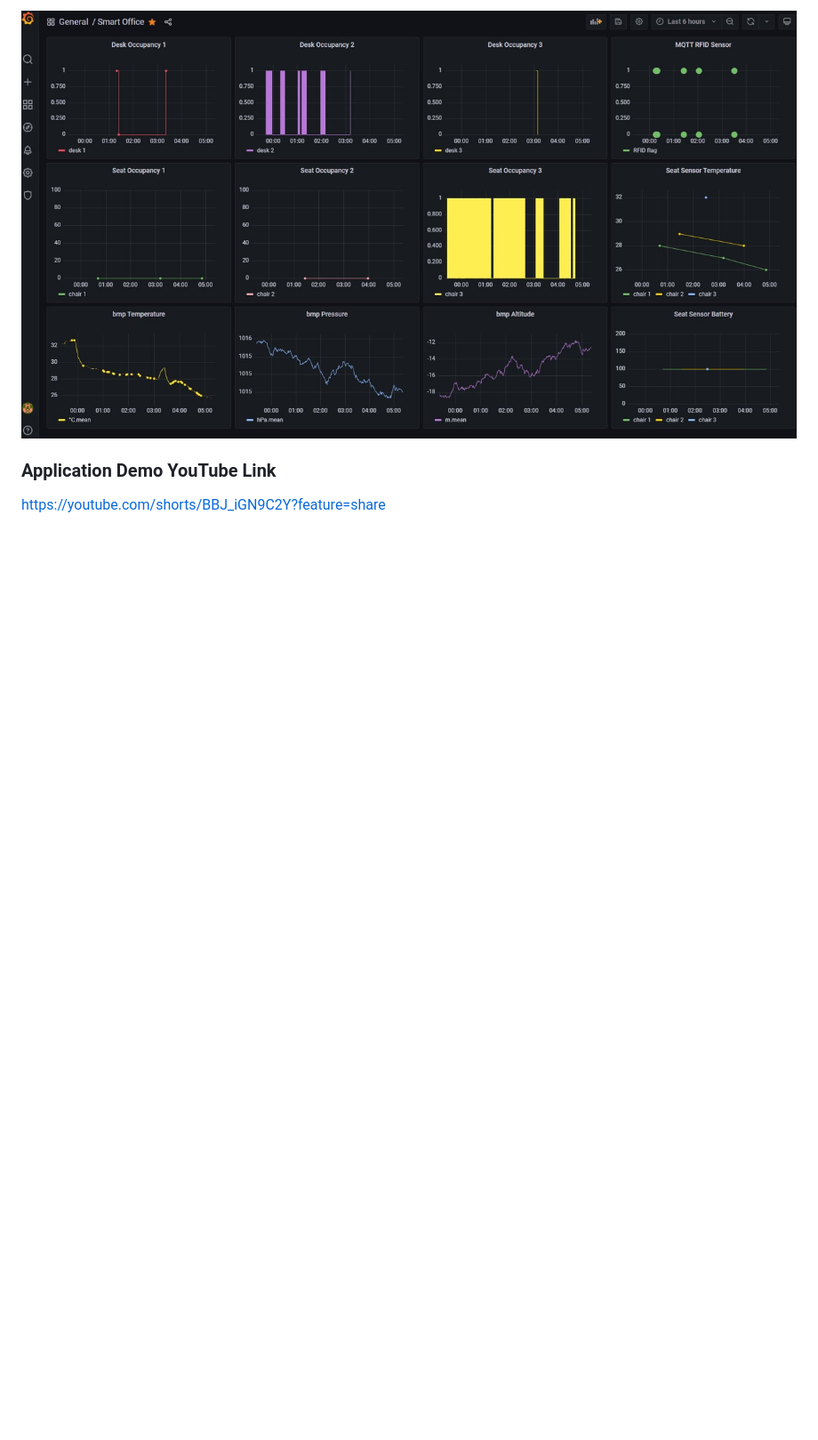
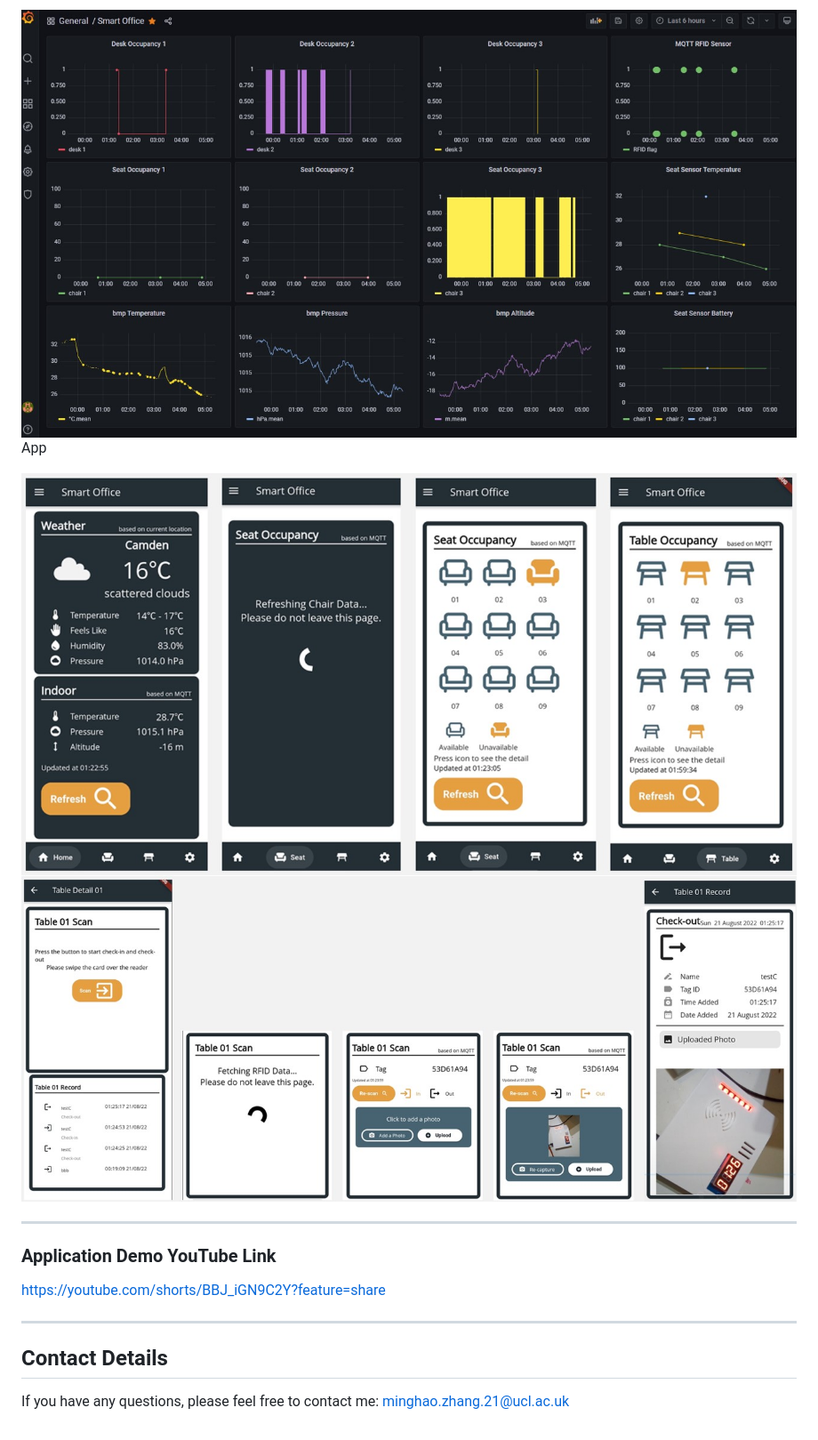
Before and after one commit to virgolibra/smart_office_project, a Markdown page: README.md, the part around the change. Shown: that part at 89% size. GitHub-like rendering; pictures changed too: images/Visual/appVisual.jpg (added), images/Visual/appVisual2.jpg (added); blank space fills up the shorter version.

```diff
--- a/README.md
+++ b/README.md
@@ -161,8 +161,22 @@ Grafana
 
 <img src="images/Visual/GrafanaVisual.jpg" width=100% height=100%>
 
+App
 
+<img src="images/Visual/appVisual.jpg" width=100% height=100%>
+
+<img src="images/Visual/appVisual2.jpg" width=100% height=100%>
+
+----
 
 ### Application Demo YouTube Link
 
 https://youtube.com/shorts/BBJ_iGN9C2Y?feature=share
+
+
+
+-----
+
+## Contact Details
+
+If you have any questions, please feel free to contact me: [minghao.zhang.21@ucl.ac.uk](https://github.com/virgolibra/casa0015-mobile-assessment/blob/master/minghao.zhang.21@ucl.ac.uk)
```
